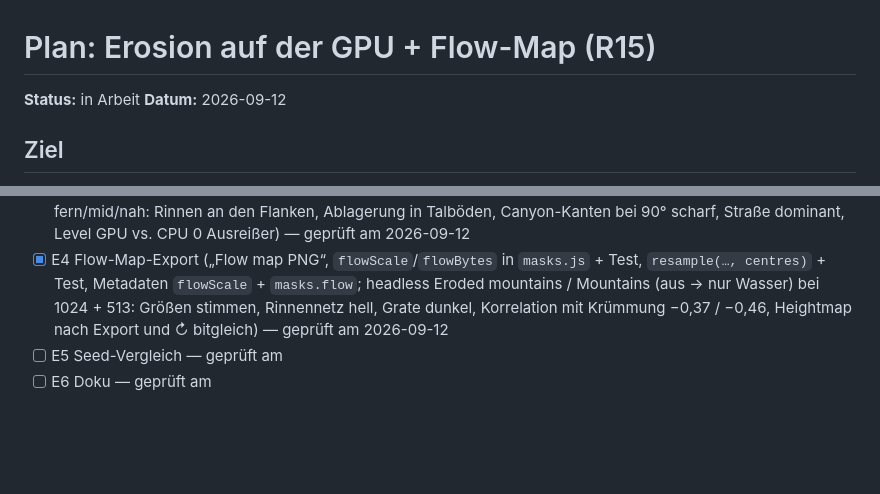
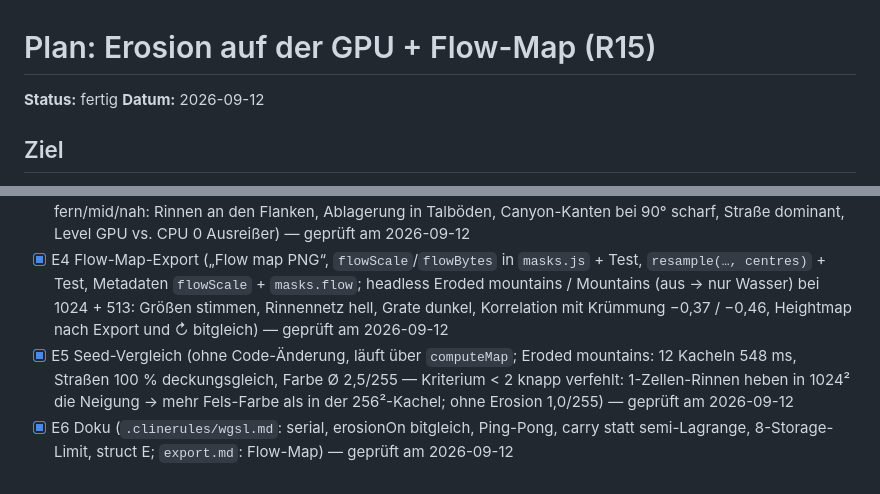
Before and after one commit to m-w-marker/heightmap-level-generator, a Markdown page: Plan/erledigt/Erosion.md, 2 parts joined by grey strips. Rendered like a GitHub page; blank space fills up the shorter version.

```diff
--- a/Plan/Erosion.md
+++ b/Plan/erledigt/Erosion.md
@@ -1,6 +1,6 @@
 # Plan: Erosion auf der GPU + Flow-Map (R15)
 
-**Status:** in Arbeit
+**Status:** fertig
 **Datum:** 2026-09-12
 
 ## Ziel
@@ -60,7 +60,10 @@ als Export für Unreal und als Maske für R11/R16.
 - [x] E4 Flow-Map-Export („Flow map PNG“, `flowScale`/`flowBytes` in `masks.js` + Test, `resample(…, centres)` + Test,
   Metadaten `flowScale` + `masks.flow`; headless Eroded mountains / Mountains (aus → nur Wasser) bei 1024 + 513: Größen stimmen,
   Rinnennetz hell, Grate dunkel, Korrelation mit Krümmung −0,37 / −0,46, Heightmap nach Export und ↻ bitgleich) — geprüft am 2026-09-12
-- [ ] E5 Seed-Vergleich — geprüft am
-- [ ] E6 Doku — geprüft am
+- [x] E5 Seed-Vergleich (ohne Code-Änderung, läuft über `computeMap`; Eroded mountains: 12 Kacheln 548 ms, Straßen 100 %
+  deckungsgleich, Farbe Ø 2,5/255 — Kriterium < 2 knapp verfehlt: 1-Zellen-Rinnen heben in 1024² die Neigung → mehr Fels-Farbe
+  als in der 256²-Kachel; ohne Erosion 1,0/255) — geprüft am 2026-09-12
+- [x] E6 Doku (`.clinerules/wgsl.md`: serial, erosionOn bitgleich, Ping-Pong, carry statt semi-Lagrange, 8-Storage-Limit,
+  struct E; `export.md`: Flow-Map) — geprüft am 2026-09-12
 
 <!-- fertig: git mv Plan/<Datei>.md Plan/erledigt/ -->
```
Also changed, not shown: .clinerules/wgsl.md (+11 -2 lines), Plan/Roadmap.md (+2 -1 lines).
